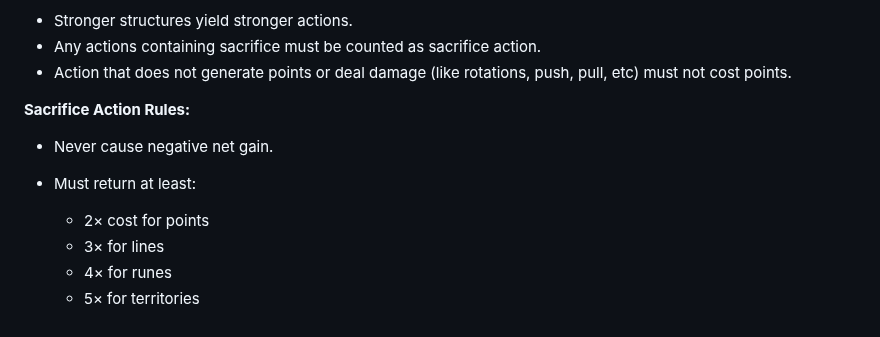
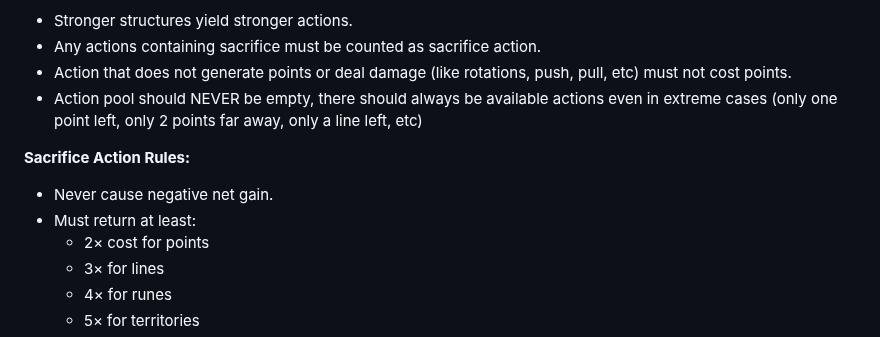
Before and after one commit to tmt1611/geom, a Markdown page: design.md, the part around the change. Drawn GitHub-style.

Commit message:
design change

```diff
--- a/design.md
+++ b/design.md
@@ -93,12 +93,12 @@ A 10×10 grid-based auto-battle sandbox where users place multiple points belong
 * Stronger structures yield stronger actions.
 * Any actions containing sacrifice must be counted as sacrifice action.
 * Action that does not generate points or deal damage (like rotations, push, pull, etc) must not cost points.
+* Action pool should NEVER be empty, there should always be available actions even in extreme cases (only one point left, only 2 points far away, only a line left, etc)
 
 **Sacrifice Action Rules:**
 
 * Never cause negative net gain.
 * Must return at least:
-
   * 2× cost for points
   * 3× for lines
   * 4× for runes
```
